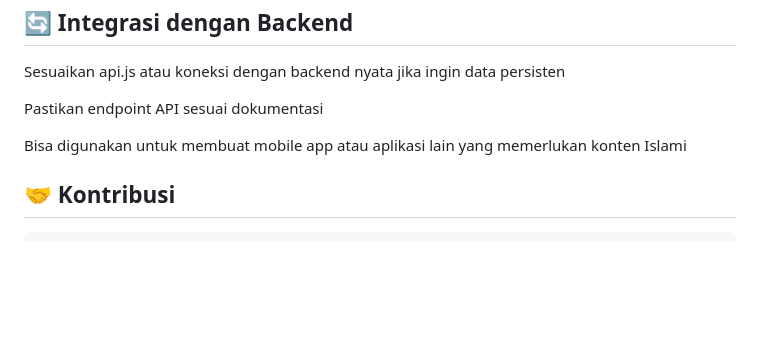
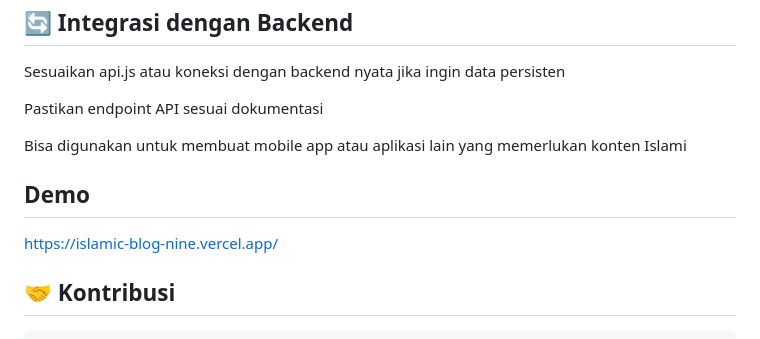
Before and after one commit to Bangkah/islamic-blog, a Markdown page: README.md, the part around the change. Rendered like a GitHub page; blank space fills up the shorter version.

Commit message:
penyempurnaan README.md

```diff
--- a/README.md
+++ b/README.md
@@ -223,6 +223,10 @@ Pastikan endpoint API sesuai dokumentasi
 
 Bisa digunakan untuk membuat mobile app atau aplikasi lain yang memerlukan konten Islami
 
+## Demo
+
+https://islamic-blog-nine.vercel.app/
+
 ## 🤝 Kontribusi
 
     Fork repository
```
